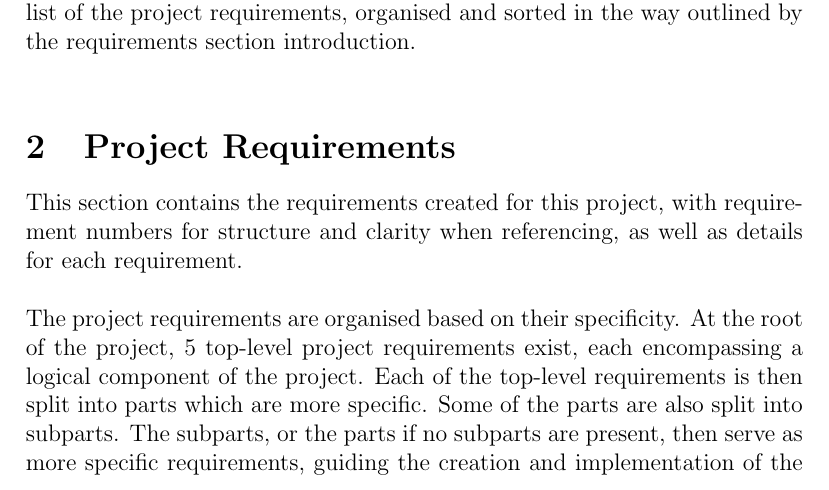
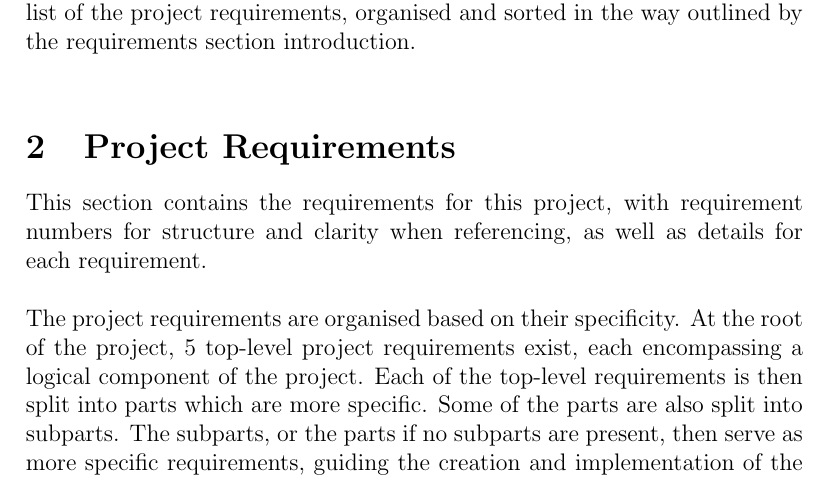
Before and after one commit to Linux-Tech-Tips/sw_eng, a LaTeX document (doc/req/index.tex, which reads doc/req/requirements.tex): part of page 5 of 13, cut so that both start at the same text. Compiled offline with pdfLaTeX.

Commit message:
removed word "created" (big deal ik 😱)

```diff
--- a/doc/req/requirements.tex
+++ b/doc/req/requirements.tex
@@ -1,6 +1,6 @@
 \section{Project Requirements}
 
-This section contains the requirements created for this project, with requirement numbers for structure and clarity when referencing, as well as details for each requirement.\\
+This section contains the requirements for this project, with requirement numbers for structure and clarity when referencing, as well as details for each requirement.\\
 
 The project requirements are organised based on their specificity. At the root of the project, 5 top-level project requirements exist, each encompassing a logical component of the project.
 Each of the top-level requirements is then split into parts which are more specific. Some of the parts are also split into subparts.
```
